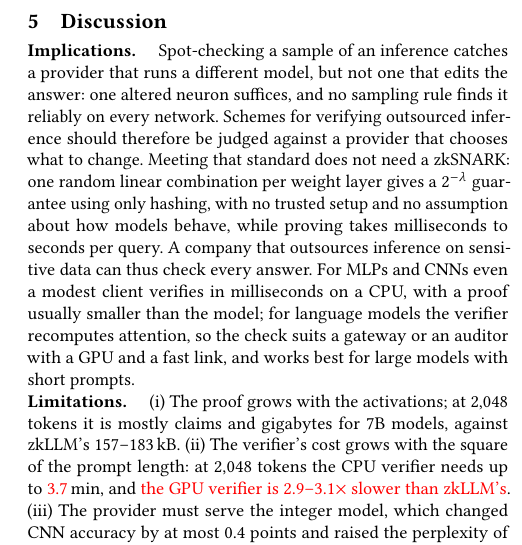
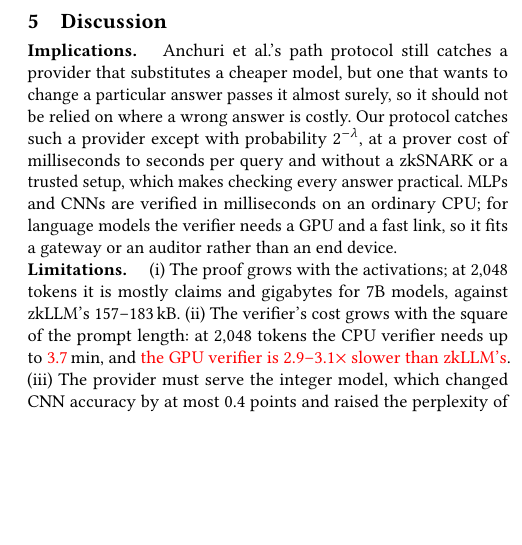
Before and after one commit to flikhamud45/amina-project, a LaTeX paper (report/main.tex): part of one column of page 8 of 9, cut so that both start at the same text, the shorter picture padded with empty space. Compiled offline with pdfLaTeX.

Commit message:
paper: Implications names Anchuri et al.'s path protocol and says what follows, in half the length
Co-Authored-By: Claude Opus 5.5 <noreply@anthropic.com>

```diff
--- a/report/main.tex
+++ b/report/main.tex
@@ -813,17 +813,13 @@ cost we pay is a larger proof, which grows with the input.
 % =====================================================================================
 \section{Discussion}
 
-\para{Implications.} Spot-checking a sample of an inference catches a provider that runs a
-different model, but not one that edits the answer: one altered neuron suffices, and no sampling
-rule finds it reliably on every network. Schemes for verifying outsourced inference should
-therefore be judged against a provider that chooses what to change. Meeting that standard does not
-need a zkSNARK: one random linear combination per weight layer gives a $2^{-\lambda}$ guarantee
-using only hashing, with no trusted setup and no assumption about how models behave, while proving
-takes milliseconds to seconds per query. A company that outsources inference on sensitive data can
-thus check every answer. For MLPs and CNNs even a modest client verifies in milliseconds on a CPU,
-with a proof usually smaller than the model; for language models the verifier recomputes attention,
-so the check suits a gateway or an auditor with a GPU and a fast link, and works best for large
-models with short prompts.
+\para{Implications.} Anchuri et al.'s path protocol still catches a provider that substitutes a
+cheaper model, but one that wants to change a particular answer passes it almost surely, so it
+should not be relied on where a wrong answer is costly. Our protocol catches such a provider except
+with probability $2^{-\lambda}$, at a prover cost of milliseconds to seconds per query and without
+a zkSNARK or a trusted setup, which makes checking every answer practical. MLPs and CNNs are
+verified in milliseconds on an ordinary CPU; for language models the verifier needs a GPU and a
+fast link, so it fits a gateway or an auditor rather than an end device.
 
 \para{Limitations.} (i)~The proof grows with the activations; at 2{,}048 tokens it is
 mostly claims and gigabytes for 7B models, against zkLLM's 157--183\,kB. (ii)~The verifier's cost
```
Also changed, not shown: report/main.pdf.
